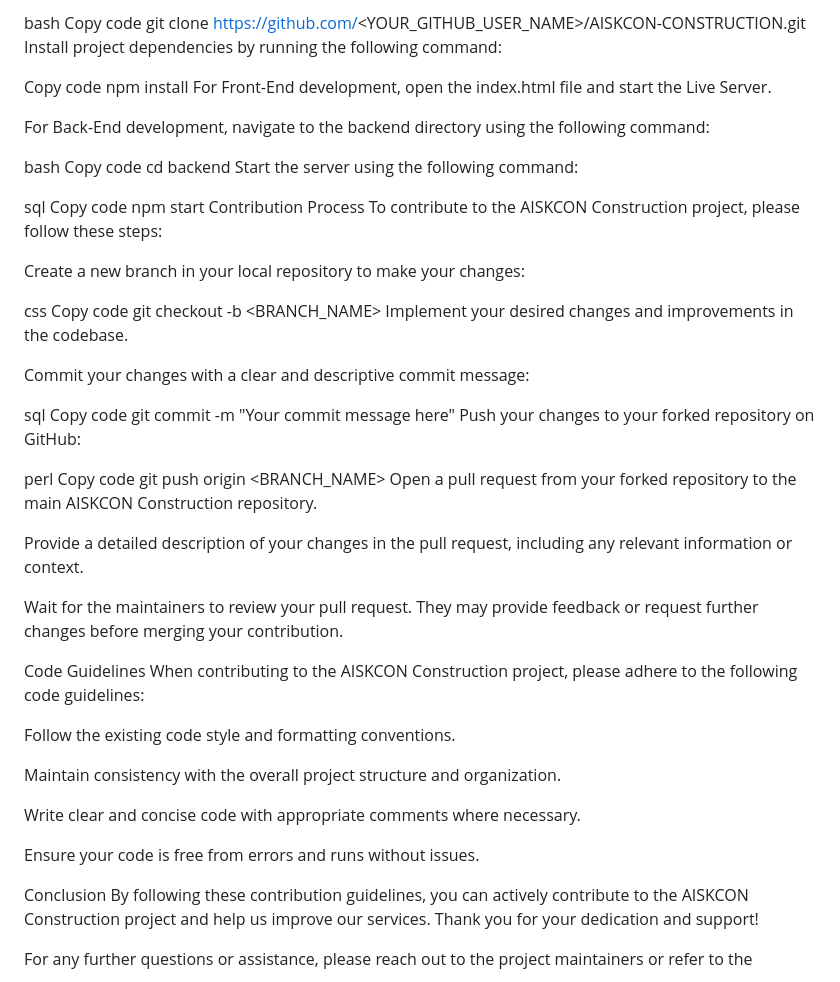
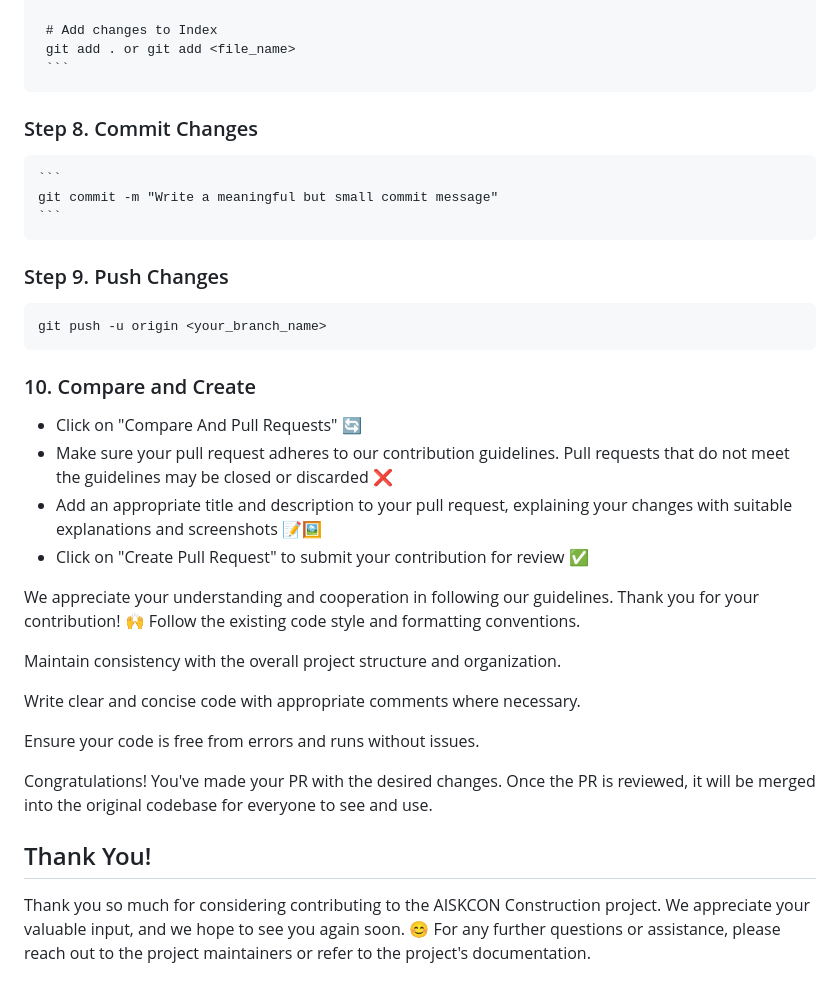
Before and after one commit to AbhiPatel10/AISKCON-CONSTRUCTION, a Markdown page: contribution.md, the part around the change printed below. GitHub-like rendering.

Commit message:
Update contribution.md DOC

````diff
--- a/contribution.md
+++ b/contribution.md
@@ -30,52 +49,22 @@ Clone the forked repository to your local machine using the following command:
 
-bash
-Copy code
-git clone https://github.com/<YOUR_GITHUB_USER_NAME>/AISKCON-CONSTRUCTION.git
-Install project dependencies by running the following command:
+     # Add changes to Index
+     git add . or git add <file_name>
+     ```
+### Step 8. Commit Changes
+    ```
+    git commit -m "Write a meaningful but small commit message"
+    ```
+  ### Step 9. Push Changes
+```
+git push -u origin <your_branch_name>
+```
+### 10. Compare and Create
+- Click on "Compare And Pull Requests" 🔄
+- Make sure your pull request adheres to our contribution guidelines. Pull requests that do not meet the guidelines may be closed or discarded ❌
+- Add an appropriate title and description to your pull request, explaining your changes with suitable explanations and screenshots 📝🖼️
+- Click on "Create Pull Request" to submit your contribution for review ✅
 
-Copy code
-npm install
-For Front-End development, open the index.html file and start the Live Server.
-
-For Back-End development, navigate to the backend directory using the following command:
-
-bash
-Copy code
-cd backend
-Start the server using the following command:
-
-sql
-Copy code
-npm start
-Contribution Process
-To contribute to the AISKCON Construction project, please follow these steps:
-
-Create a new branch in your local repository to make your changes:
-
-css
-Copy code
-git checkout -b <BRANCH_NAME>
-Implement your desired changes and improvements in the codebase.
-
-Commit your changes with a clear and descriptive commit message:
-
-sql
-Copy code
-git commit -m "Your commit message here"
-Push your changes to your forked repository on GitHub:
-
-perl
-Copy code
-git push origin <BRANCH_NAME>
-Open a pull request from your forked repository to the main AISKCON Construction repository.
-
-Provide a detailed description of your changes in the pull request, including any relevant information or context.
-
-Wait for the maintainers to review your pull request. They may provide feedback or request further changes before merging your contribution.
-
-Code Guidelines
-When contributing to the AISKCON Construction project, please adhere to the following code guidelines:
-
+We appreciate your understanding and cooperation in following our guidelines. Thank you for your contribution! 🙌
 Follow the existing code style and formatting conventions.
 
 Maintain consistency with the overall project structure and organization.
@@ -84,7 +73,8 @@ Write clear and concise code with appropriate comments where necessary.
 
 Ensure your code is free from errors and runs without issues.
 
-Conclusion
-By following these contribution guidelines, you can actively contribute to the AISKCON Construction project and help us improve our services. Thank you for your dedication and support!
+Congratulations! You've made your PR with the desired changes. Once the PR is reviewed, it will be merged into the original codebase for everyone to see and use.
 
+## Thank You!
+Thank you so much for considering contributing to the AISKCON Construction project. We appreciate your valuable input, and we hope to see you again soon. 😊
 For any further questions or assistance, please reach out to the project maintainers or refer to the project's documentation.
````
Also changed, not shown: other parts of contribution.md (+38 -19 lines).
